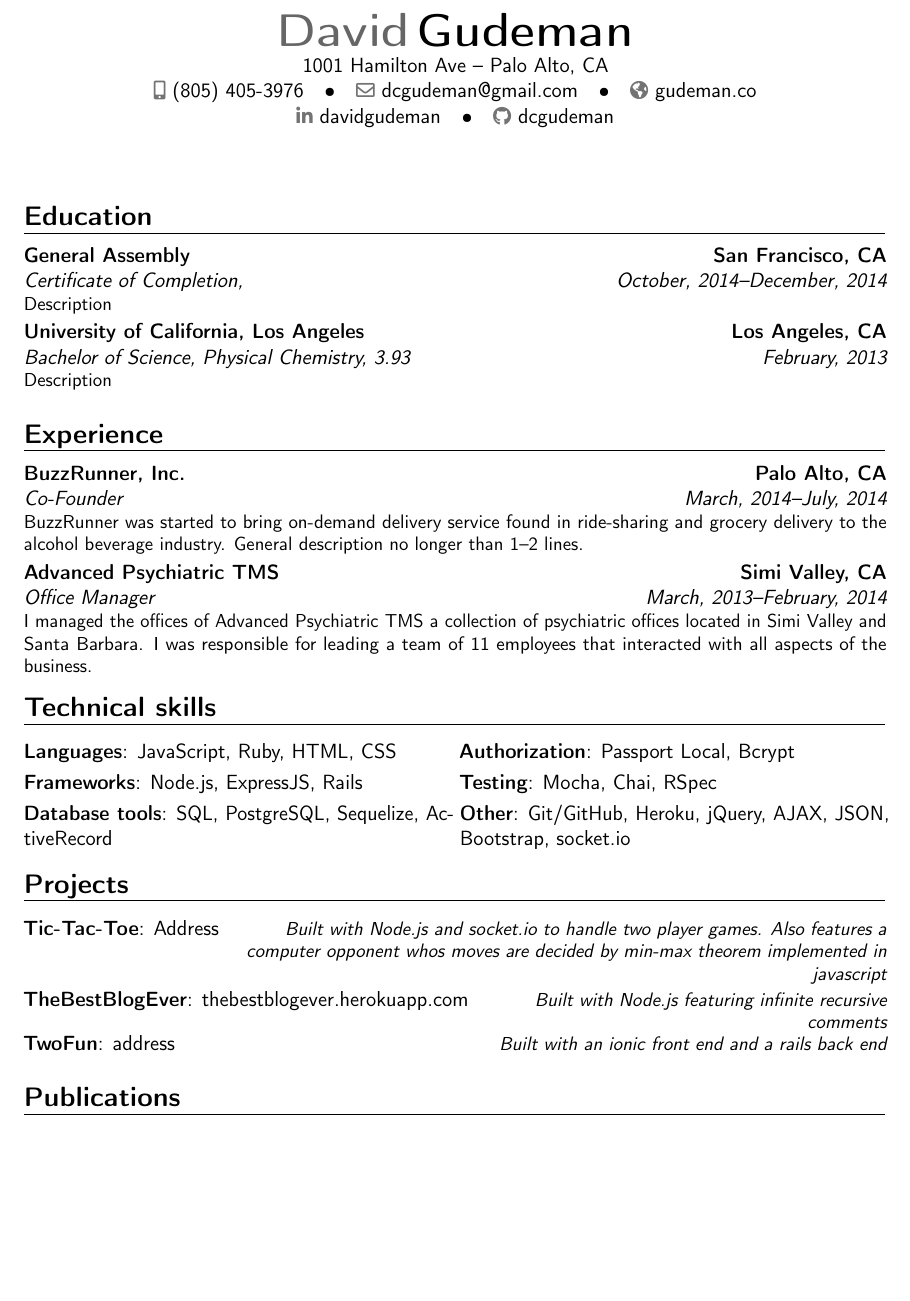
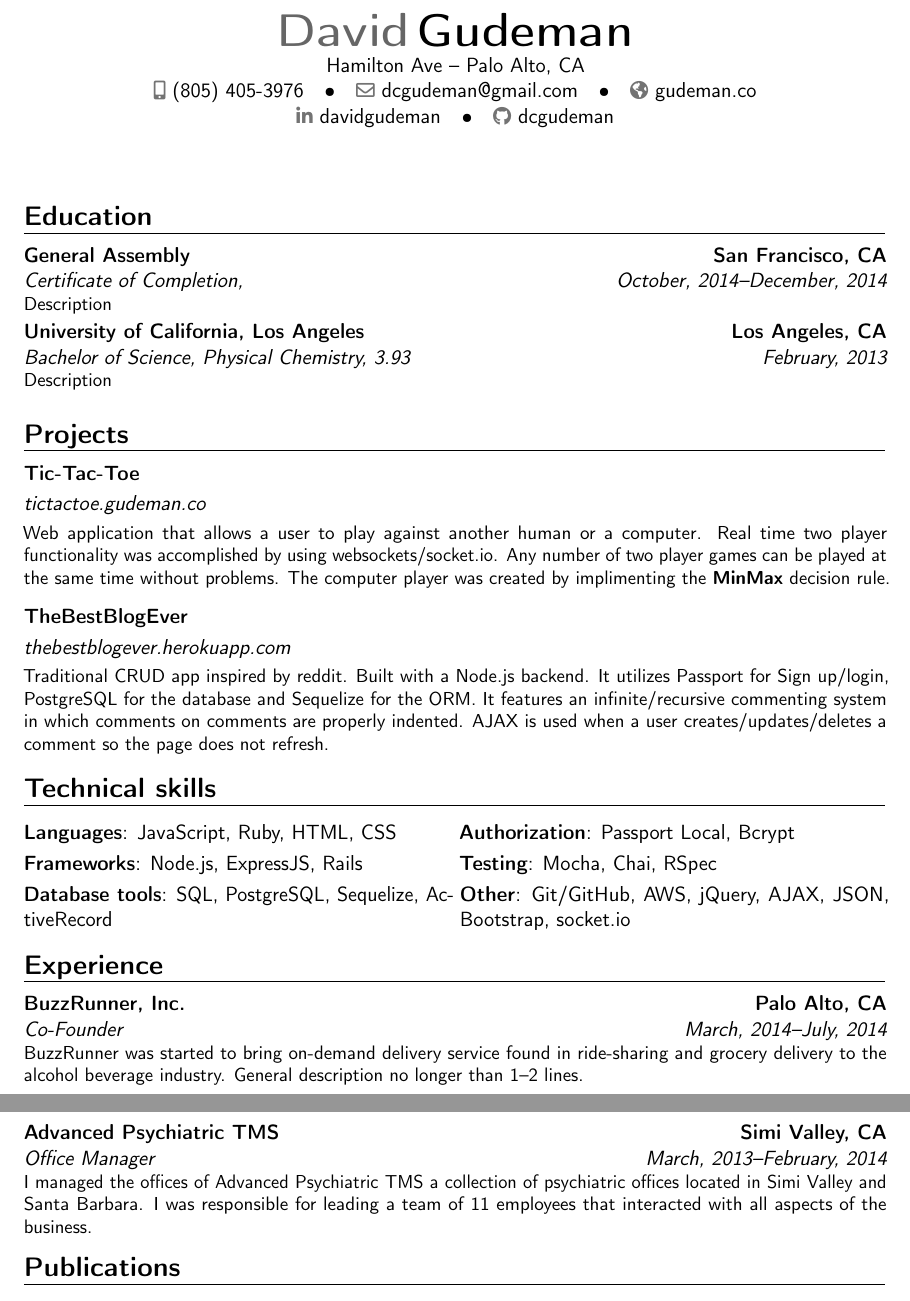
Before and after one commit to dcgudeman/resume, a LaTeX CV (resume.tex): part of page 1 of 2 before the commit and two parts of pages 1 and 2 of 3 after it, the two joined at a grey line, cut so that both start at the same text, the shorter picture padded with empty space. Compiled offline with pdfLaTeX.

Commit message:
fixed projects section

```diff
--- a/resume.tex
+++ b/resume.tex
@@ -12,11 +12,13 @@
 %% Adjust the page margins
 \usepackage[scale=0.75]{geometry}
 
+\usepackage{ragged2e}
+
 %% Personal data
 \firstname{David}
 \familyname{Gudeman}
 %\title{Resumé title (optional)}
-\address{1001 Hamilton Ave}{Palo Alto, CA}
+\address{Hamilton Ave}{Palo Alto, CA}
 \mobile{(805)~405-3976}
 %\phone{+2~(345)~678~901}
 %\fax{+3~(456)~789~012}
@@ -38,10 +40,23 @@
 \cventry{October, 2014--December, 2014}{Certificate of Completion}{General Assembly}{San Francisco, CA}{\textit{}}{Description}  % arguments 3 to 6 can be left empty
 \cventry{February, 2013}{Bachelor of Science, Physical Chemistry}{University of California, Los Angeles}{Los Angeles, CA}{\textit{3.93}}{Description}
 
+
+
+
+\section{Projects}
+\cventry{}{\href{http://tictactoe.gudeman.co/}{tictactoe.gudeman.co}\vspace{1mm}}{Tic-Tac-Toe\vspace{1mm}}{}{}{Web application that allows a user to play against another human or a computer. Real time two player functionality was accomplished by using websockets/socket.io. Any number of two player games can be played at the same time without problems. The computer player was created by implimenting the \textbf{\href{http://en.wikipedia.org/wiki/Minimax\#Combinatorial_game_theory}{MinMax}} decision rule.}
+\vspace{2mm}
+\cventry{}{\href{http://thebestblogever.herokuapp.com/}{thebestblogever.herokuapp.com}\vspace{1mm}}{TheBestBlogEver\vspace{1mm}}{}{}{Traditional CRUD app inspired by reddit. Built with a Node.js backend. It utilizes Passport for Sign up/login, PostgreSQL for the database and Sequelize for the ORM. It features an infinite/recursive commenting system in which comments on comments are properly indented. AJAX is used when a user creates/updates/deletes a comment so the page does not refresh.}
+
 % \section{Master thesis}
 % \cvitem{title}{\emph{Title}}
 % \cvitem{supervisors}{Supervisors}
 % \cvitem{description}{Short thesis abstract}
+
+\section{Technical skills}
+\cvdoubleitem{Languages}{JavaScript, Ruby, HTML, CSS}{Authorization}{Passport Local, Bcrypt}
+\cvdoubleitem{Frameworks}{Node.js, ExpressJS, Rails}{Testing}{Mocha, Chai, RSpec}
+\cvdoubleitem{Database tools}{SQL, PostgreSQL, Sequelize, ActiveRecord}{Other}{Git/GitHub, AWS, jQuery, AJAX, JSON, Bootstrap, socket.io}
 
 \section{Experience}
 %\subsection{Vocational}
@@ -67,16 +82,9 @@
 % \subsection{Miscellaneous}
 % \cventry{year--year}{Job title}{Employer}{City}{}{Description}
 
-\section{Technical skills}
-\cvdoubleitem{Languages}{JavaScript, Ruby, HTML, CSS}{Authorization}{Passport Local, Bcrypt}
-\cvdoubleitem{Frameworks}{Node.js, ExpressJS, Rails}{Testing}{Mocha, Chai, RSpec}
-\cvdoubleitem{Database tools}{SQL, PostgreSQL, Sequelize, ActiveRecord}{Other}{Git/GitHub, Heroku, jQuery, AJAX, JSON, Bootstrap, socket.io}
 
-\section{Projects}
-\cvitemwithcomment{Tic-Tac-Toe}{Address}{Built with Node.js and socket.io to handle two player games. Also features a computer opponent whos moves are decided by min-max theorem implemented in javascript}
 
-\cvitemwithcomment{TheBestBlogEver}{\href{http://thebestblogever.herokuapp.com/}{thebestblogever.herokuapp.com}}{Built with Node.js featuring infinite recursive comments}
-\cvitemwithcomment{TwoFun}{address}{Built with an ionic front end and a rails back end}
+
 
 % \section{Interests}
 % \cvitem{hobby 1}{Description}
```
Also changed, not shown: resume.pdf, 3 other files.
